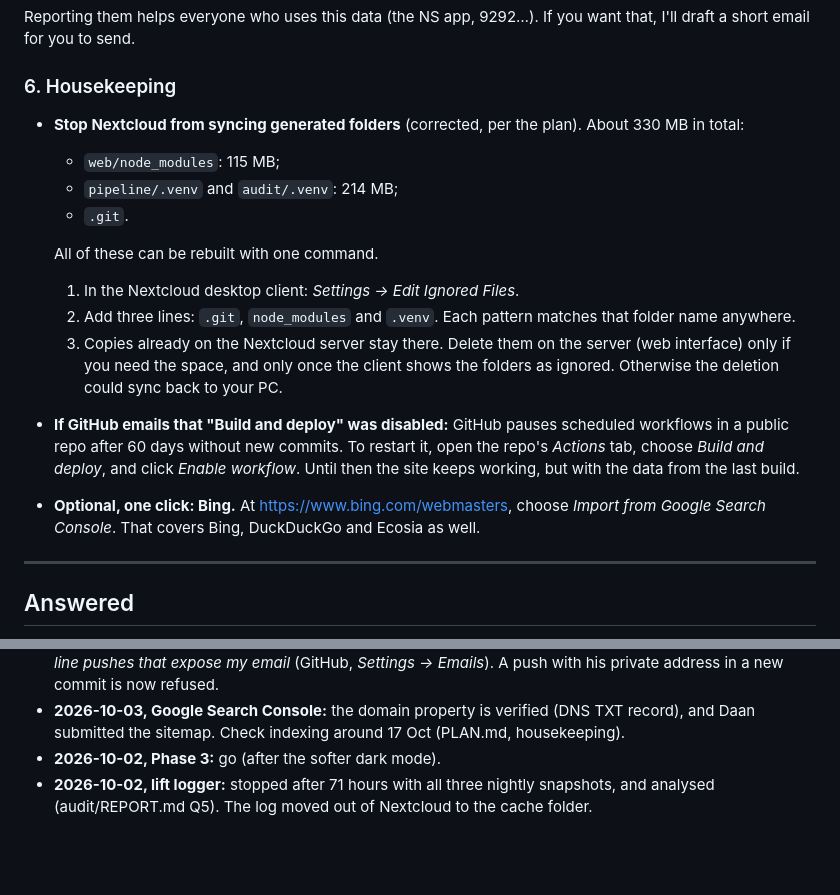
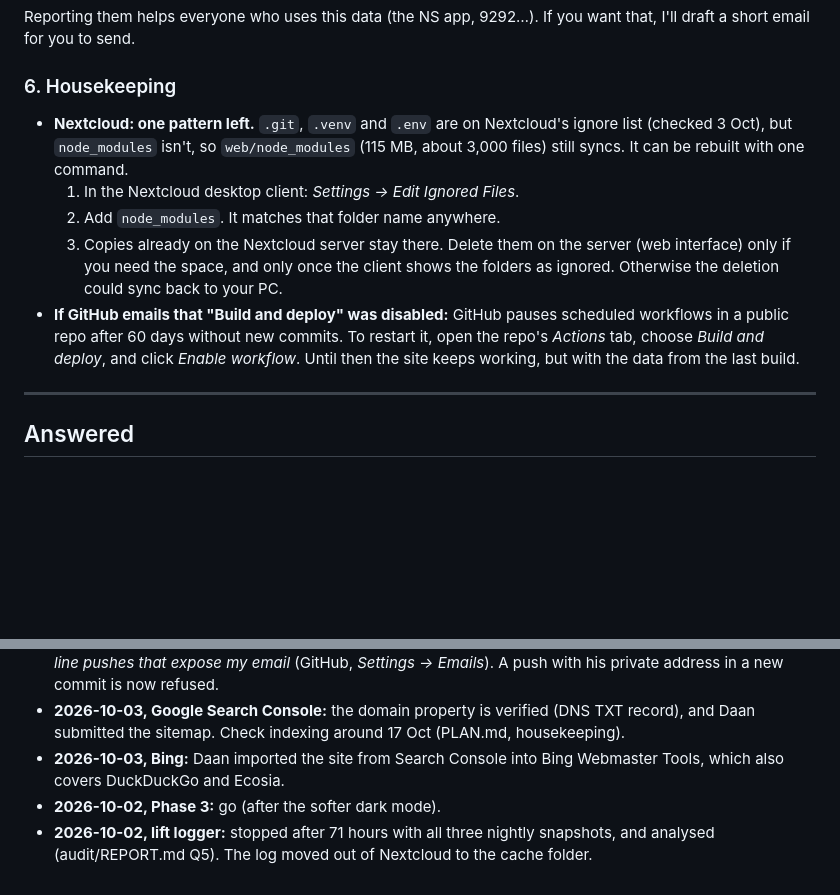
Before and after one commit to EamenFarand/daytrip_website, a Markdown page: docs/NEEDS_DAAN.md, 2 parts joined by grey strips. Rendered like a GitHub page; blank space fills up the shorter version.

Commit message:
NEEDS_DAAN: Bing done; Nextcloud still syncs node_modules
Nextcloud's ignore list has .git, .venv and .env (checked in the client's
sync-exclude.lst), but not node_modules. The item now asks for just that.

Co-Authored-By: Claude Opus 5.5 <noreply@anthropic.com>

```diff
--- a/docs/NEEDS_DAAN.md
+++ b/docs/NEEDS_DAAN.md
@@ -118,17 +118,11 @@ Reporting them helps everyone who uses this data (the NS app, 9292…). If you w
 
 ### 6. Housekeeping
 
-- **Stop Nextcloud from syncing generated folders** (corrected, per the plan). About 330 MB in total:
-  - `web/node_modules`: 115 MB;
-  - `pipeline/.venv` and `audit/.venv`: 214 MB;
-  - `.git`.
-
-  All of these can be rebuilt with one command.
+- **Nextcloud: one pattern left.** `.git`, `.venv` and `.env` are on Nextcloud's ignore list (checked 3 Oct), but `node_modules` isn't, so `web/node_modules` (115 MB, about 3,000 files) still syncs. It can be rebuilt with one command.
   1. In the Nextcloud desktop client: *Settings → Edit Ignored Files*.
-  2. Add three lines: `.git`, `node_modules` and `.venv`. Each pattern matches that folder name anywhere.
+  2. Add `node_modules`. It matches that folder name anywhere.
   3. Copies already on the Nextcloud server stay there. Delete them on the server (web interface) only if you need the space, and only once the client shows the folders as ignored. Otherwise the deletion could sync back to your PC.
 - **If GitHub emails that "Build and deploy" was disabled:** GitHub pauses scheduled workflows in a public repo after 60 days without new commits. To restart it, open the repo's *Actions* tab, choose *Build and deploy*, and click *Enable workflow*. Until then the site keeps working, but with the data from the last build.
-- **Optional, one click: Bing.** At <https://www.bing.com/webmasters>, choose *Import from Google Search Console*. That covers Bing, DuckDuckGo and Ecosia as well.
 
 ---
 
@@ -156,5 +150,6 @@ Reporting them helps everyone who uses this data (the NS app, 9292…). If you w
 - **2026-10-03, commit email:** new commits in this repo use Daan's GitHub no-reply address, `196313083+EamenFarand@users.noreply.github.com`, set in the repo's own git settings (`.git/config`). Older commits keep the old address.
 - **2026-10-03, GitHub email privacy:** Daan turned on *Keep my email addresses private* and *Block command line pushes that expose my email* (GitHub, *Settings → Emails*). A push with his private address in a new commit is now refused.
 - **2026-10-03, Google Search Console:** the domain property is verified (DNS TXT record), and Daan submitted the sitemap. Check indexing around 17 Oct (PLAN.md, housekeeping).
+- **2026-10-03, Bing:** Daan imported the site from Search Console into Bing Webmaster Tools, which also covers DuckDuckGo and Ecosia.
 - **2026-10-02, Phase 3:** go (after the softer dark mode).
 - **2026-10-02, lift logger:** stopped after 71 hours with all three nightly snapshots, and analysed (audit/REPORT.md Q5). The log moved out of Nextcloud to the cache folder.
```
